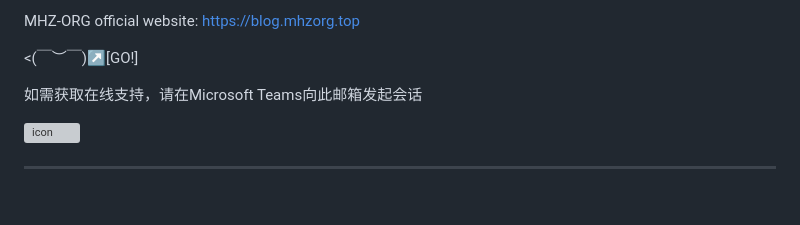
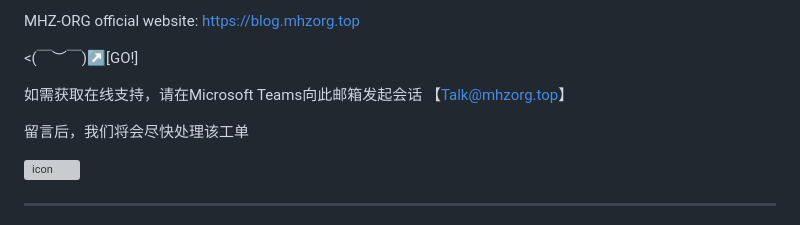
Before and after one commit to NikeMa2011/MCServerWebsite, a Markdown page: README.md, the part around the change. Rendered like a GitHub page; blank space fills up the shorter version; grey boxes are pictures that could not be loaded.

Commit message:
Update README.md 添加联系方式

```diff
--- a/README.md
+++ b/README.md
@@ -17,7 +17,9 @@ MHZ-ORG official website: https://blog.mhzorg.top
 
 <(￣︶￣)↗[GO!]
 
-如需获取在线支持，请在Microsoft Teams向此邮箱发起会话
+如需获取在线支持，请在Microsoft Teams向此邮箱发起会话 【Talk@mhzorg.top】
+
+留言后，我们将会尽快处理该工单
 
 ![icon](https://github.com/user-attachments/assets/ea61aa93-8ce7-477e-a8be-ffb21cd83ac6)
 
```
